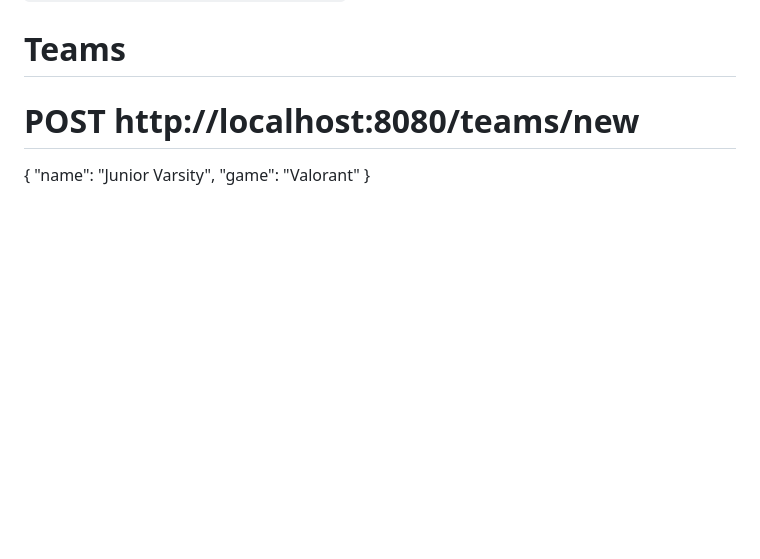
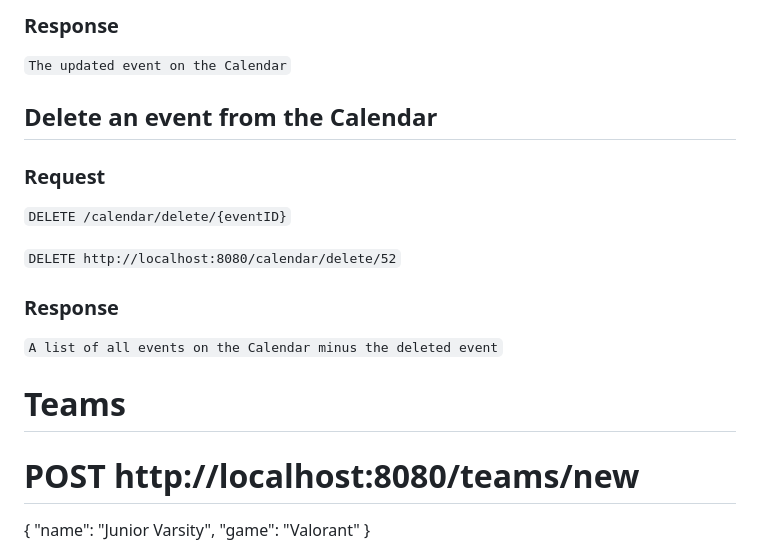
Before and after one commit to AZubair-Iron/csc340-prototype, a Markdown page: README.md, the part around the change printed below. Rendered like a GitHub page; blank space fills up the shorter version.

Commit message:
Added Calendar Endpoints

```diff
--- a/README.md
+++ b/README.md
@@ -309,3 +397,19 @@ Endpoints for the Application table
+### Response
+
+`The updated event on the Calendar`
+
+## Delete an event from the Calendar
+
+### Request
+
+`DELETE /calendar/delete/{eventID}`
+
+`DELETE http://localhost:8080/calendar/delete/52`
+
+### Response
+
+`A list of all events on the Calendar minus the deleted event`
+
 # Teams
 
 # POST http://localhost:8080/teams/new
```
Also changed, not shown: other parts of README.md (+88 -0 lines).
